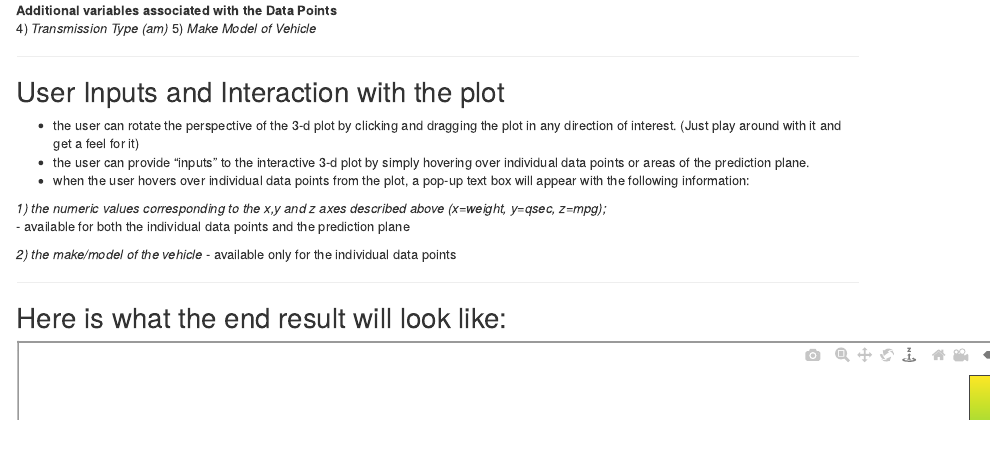
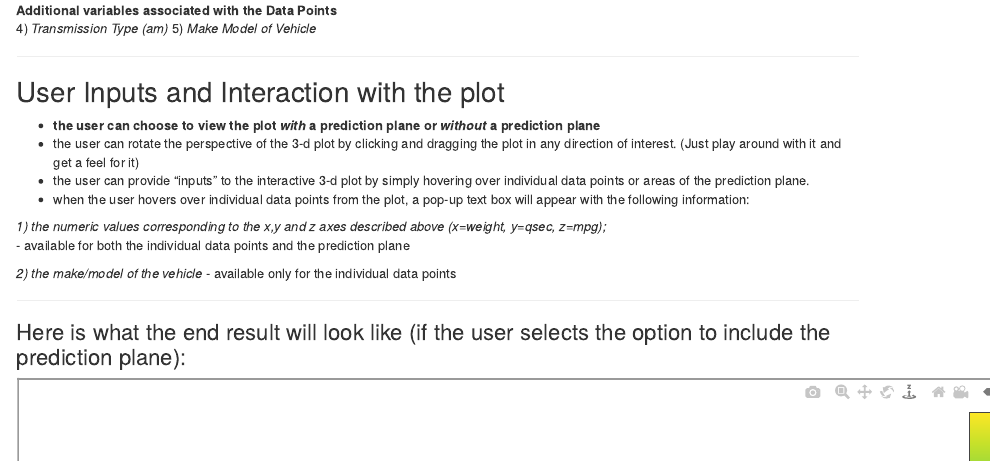
Before and after one commit to whenuwerehereb4/Slidify-for-Dev-Data-Products-class, an R Markdown document (3dInteractiveShinyPlot_Overview.Rmd): the page in a window 1100 px wide, from 620 px down. Rendered offline with R 4.5, knitr and Pandoc, with nearby package versions.

Commit message:
minor change to slides

````diff
--- a/3dInteractiveShinyPlot_Overview.Rmd
+++ b/3dInteractiveShinyPlot_Overview.Rmd
@@ -55,6 +55,7 @@ The plot consists of 3 main variables, corresponding to the x, y and z axes of t
 ---
 
 ## User Inputs and Interaction with the plot
+- **the user can choose to view the plot *with* a prediction plane or *without* a prediction plane**
 - the user can rotate the perspective of the 3-d plot by clicking and dragging the plot in any direction of interest. (Just play around with it and get a feel for it)
 - the user can provide "inputs" to the interactive 3-d plot by simply hovering over individual data points or areas of the prediction plane.
 - when the user hovers over individual data points from the plot, a pop-up text box will appear with the following information:
@@ -67,7 +68,7 @@ The plot consists of 3 main variables, corresponding to the x, y and z axes of t
 
 ---
 
-## Here is what the end result will look like:
+### Here is what the end result will look like (if the user selects the option to include the prediction plane):
 
 ```{r,echo=FALSE, message=FALSE, warning=FALSE, results='asis'}
 
````
Also changed, not shown: 3dInteractiveShinyPlot_Overview.html, 3dInteractiveShinyPlot_Overview.md, demo.html, 3dInteractiveShinyPlot_Overview.Rmd (2 more changed lines).
